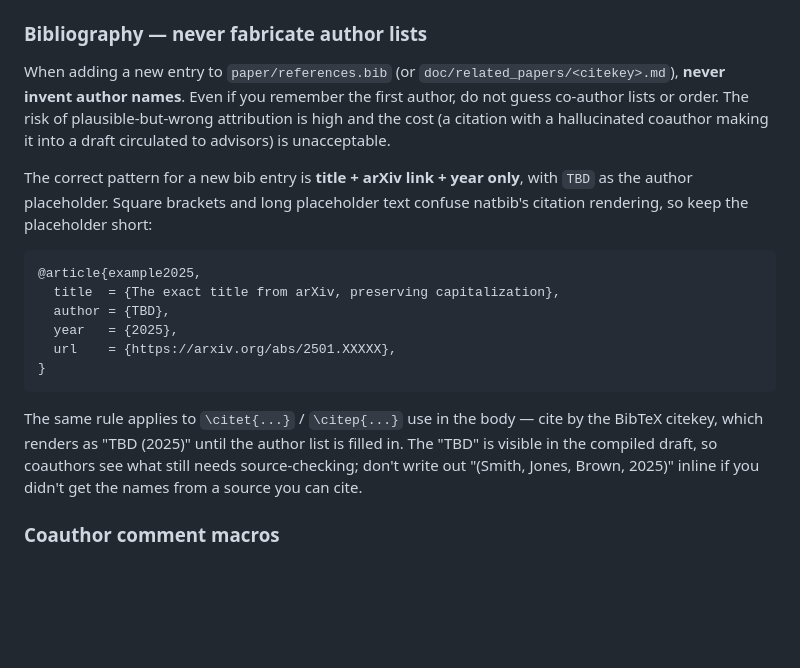
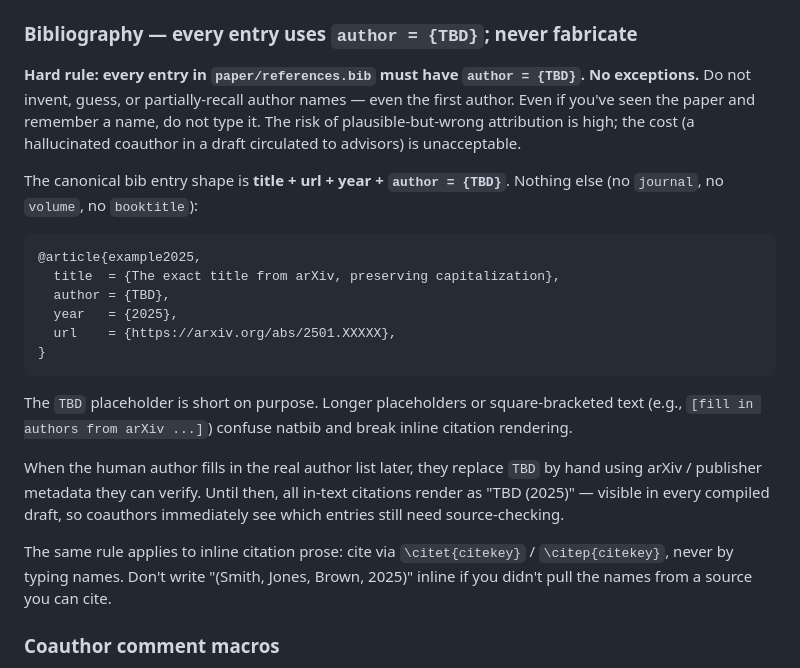
Before and after one commit to KevinZhoutianyi/research_template, a Markdown page: doc/CLAUDE.md, the part around the change. Rendered like a GitHub page; blank space fills up the shorter version.

Commit message:
Strengthen bibliography rule: every entry MUST use author = {TBD}
Mirror introspection commit. Hard rule: every entry in
paper/references.bib must have "author = {TBD}", no exceptions.
Canonical entry shape is title + url + year + author = {TBD};
nothing else. Same rule applies to inline citation prose — cite
via \citet / \citep, never by typing names.

Co-Authored-By: Claude Opus 4.7 (1M context) <noreply@anthropic.com>

````diff
--- a/doc/CLAUDE.md
+++ b/doc/CLAUDE.md
@@ -105,11 +105,11 @@ LaTeX figures will silently float past section boundaries onto later pages, incl
 - **Document order at the end: `\section{Conclusion}` → `\FloatBarrier` → `\bibliography{references}` → `\appendix` → appendix sections → `\end{document}`.** References come immediately after the body; appendices come *after* the references. This matches the layout used in many ML conferences (NeurIPS, ICLR) and keeps the bibliography in its conventional position relative to a reviewer's reading order.
 - Use `[t]` (top of page) for most figures; reserve `[!ht]` for figures that absolutely must appear right after their introducing paragraph (e.g., a flow diagram embedded in a method explanation). Don't use `[h]` alone — LaTeX often ignores it.
 
-### Bibliography — never fabricate author lists
+### Bibliography — every entry uses `author = {TBD}`; never fabricate
 
-When adding a new entry to `paper/references.bib` (or `doc/related_papers/<citekey>.md`), **never invent author names**. Even if you remember the first author, do not guess co-author lists or order. The risk of plausible-but-wrong attribution is high and the cost (a citation with a hallucinated coauthor making it into a draft circulated to advisors) is unacceptable.
+**Hard rule: every entry in `paper/references.bib` must have `author = {TBD}`. No exceptions.** Do not invent, guess, or partially-recall author names — even the first author. Even if you've seen the paper and remember a name, do not type it. The risk of plausible-but-wrong attribution is high; the cost (a hallucinated coauthor in a draft circulated to advisors) is unacceptable.
 
-The correct pattern for a new bib entry is **title + arXiv link + year only**, with `TBD` as the author placeholder. Square brackets and long placeholder text confuse natbib's citation rendering, so keep the placeholder short:
+The canonical bib entry shape is **title + url + year + `author = {TBD}`**. Nothing else (no `journal`, no `volume`, no `booktitle`):
 
 ```bibtex
 @article{example2025,
@@ -120,7 +120,11 @@ The correct pattern for a new bib entry is **title + arXiv link + year only**, w
 }
 ```
 
-The same rule applies to `\citet{...}` / `\citep{...}` use in the body — cite by the BibTeX citekey, which renders as "TBD (2025)" until the author list is filled in. The "TBD" is visible in the compiled draft, so coauthors see what still needs source-checking; don't write out "(Smith, Jones, Brown, 2025)" inline if you didn't get the names from a source you can cite.
+The `TBD` placeholder is short on purpose. Longer placeholders or square-bracketed text (e.g., `[fill in authors from arXiv ...]`) confuse natbib and break inline citation rendering.
+
+When the human author fills in the real author list later, they replace `TBD` by hand using arXiv / publisher metadata they can verify. Until then, all in-text citations render as "TBD (2025)" — visible in every compiled draft, so coauthors immediately see which entries still need source-checking.
+
+The same rule applies to inline citation prose: cite via `\citet{citekey}` / `\citep{citekey}`, never by typing names. Don't write "(Smith, Jones, Brown, 2025)" inline if you didn't pull the names from a source you can cite.
 
 ### Coauthor comment macros
 
````
